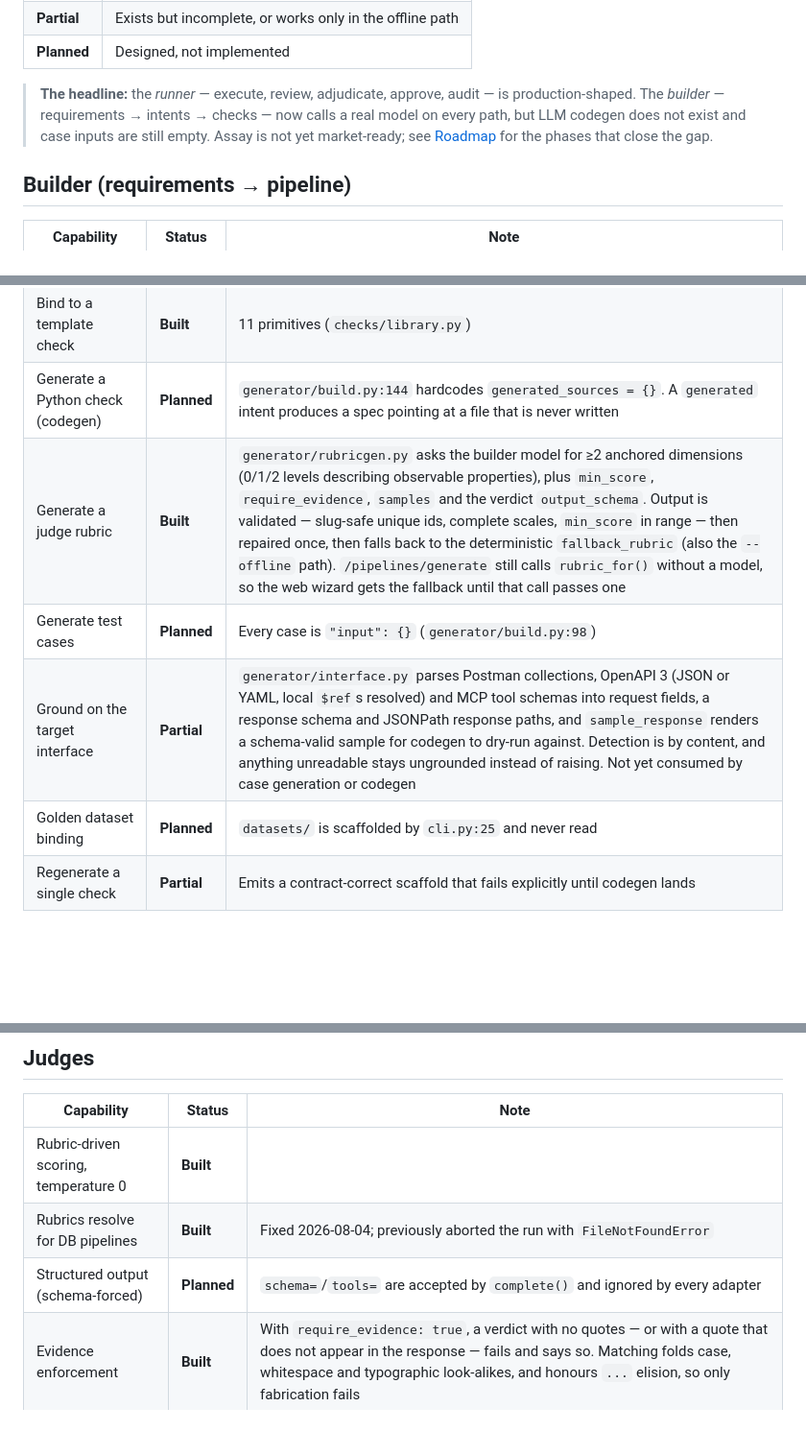
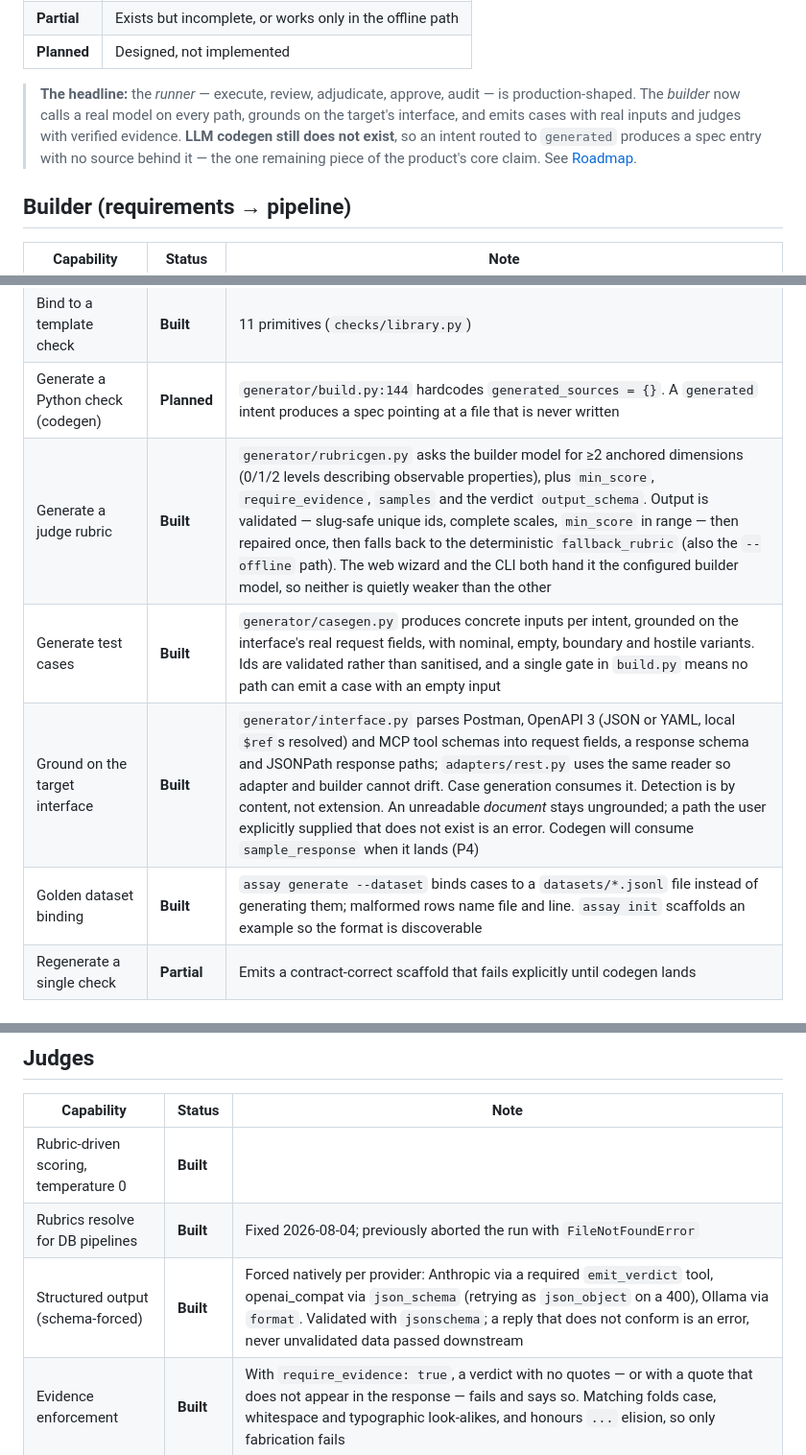
Before and after one commit to barancan/assay, a Markdown page: docs/STATUS.md, 3 parts joined by grey strips. Shown at 96% size. Rendered like a GitHub page; blank space fills up the shorter version.

```diff
--- a/docs/STATUS.md
+++ b/docs/STATUS.md
@@ -13,9 +13,11 @@ disagrees with this page, this page is right and the other is a bug.
 | **Planned** | Designed, not implemented |
 
 > **The headline:** the *runner* — execute, review, adjudicate, approve, audit — is
-> production-shaped. The *builder* — requirements → intents → checks — now calls a real
-> model on every path, but LLM codegen does not exist and case inputs are still empty.
-> Assay is not yet market-ready; see [Roadmap](#roadmap) for the phases that close the gap.
+> production-shaped. The *builder* now calls a real model on every path, grounds on the
+> target's interface, and emits cases with real inputs and judges with verified evidence.
+> **LLM codegen still does not exist**, so an intent routed to `generated` produces a
+> spec entry with no source behind it — the one remaining piece of the product's core
+> claim. See [Roadmap](#roadmap).
 
 ## Builder (requirements → pipeline)
 
@@ -26,10 +28,10 @@ disagrees with this page, this page is right and the other is a bug.
 | Route deterministic vs. judge | **Partial** | Decided inside the single intent call; no rationale is persisted, no per-intent override |
 | Bind to a template check | **Built** | 11 primitives (`checks/library.py`) |
 | Generate a Python check (codegen) | **Planned** | `generator/build.py:144` hardcodes `generated_sources = {}`. A `generated` intent produces a spec pointing at a file that is never written |
-| Generate a judge rubric | **Built** | `generator/rubricgen.py` asks the builder model for ≥2 anchored dimensions (0/1/2 levels describing observable properties), plus `min_score`, `require_evidence`, `samples` and the verdict `output_schema`. Output is validated — slug-safe unique ids, complete scales, `min_score` in range — then repaired once, then falls back to the deterministic `fallback_rubric` (also the `--offline` path). `/pipelines/generate` still calls `rubric_for()` without a model, so the web wizard gets the fallback until that call passes one |
-| Generate test cases | **Planned** | Every case is `"input": {}` (`generator/build.py:98`) |
-| Ground on the target interface | **Partial** | `generator/interface.py` parses Postman collections, OpenAPI 3 (JSON or YAML, local `$ref`s resolved) and MCP tool schemas into request fields, a response schema and JSONPath response paths, and `sample_response` renders a schema-valid sample for codegen to dry-run against. Detection is by content, and anything unreadable stays ungrounded instead of raising. Not yet consumed by case generation or codegen |
-| Golden dataset binding | **Planned** | `datasets/` is scaffolded by `cli.py:25` and never read |
+| Generate a judge rubric | **Built** | `generator/rubricgen.py` asks the builder model for ≥2 anchored dimensions (0/1/2 levels describing observable properties), plus `min_score`, `require_evidence`, `samples` and the verdict `output_schema`. Output is validated — slug-safe unique ids, complete scales, `min_score` in range — then repaired once, then falls back to the deterministic `fallback_rubric` (also the `--offline` path). The web wizard and the CLI both hand it the configured builder model, so neither is quietly weaker than the other |
+| Generate test cases | **Built** | `generator/casegen.py` produces concrete inputs per intent, grounded on the interface's real request fields, with nominal, empty, boundary and hostile variants. Ids are validated rather than sanitised, and a single gate in `build.py` means no path can emit a case with an empty input |
+| Ground on the target interface | **Built** | `generator/interface.py` parses Postman, OpenAPI 3 (JSON or YAML, local `$ref`s resolved) and MCP tool schemas into request fields, a response schema and JSONPath response paths; `adapters/rest.py` uses the same reader so adapter and builder cannot drift. Case generation consumes it. Detection is by content, not extension. An unreadable *document* stays ungrounded; a path the user explicitly supplied that does not exist is an error. Codegen will consume `sample_response` when it lands (P4) |
+| Golden dataset binding | **Built** | `assay generate --dataset` binds cases to a `datasets/*.jsonl` file instead of generating them; malformed rows name file and line. `assay init` scaffolds an example so the format is discoverable |
 | Regenerate a single check | **Partial** | Emits a contract-correct scaffold that fails explicitly until codegen lands |
 
 ## Target adapters
@@ -50,7 +52,7 @@ disagrees with this page, this page is right and the other is a bug.
 |---|---|---|
 | Rubric-driven scoring, temperature 0 | **Built** | |
 | Rubrics resolve for DB pipelines | **Built** | Fixed 2026-08-04; previously aborted the run with `FileNotFoundError` |
-| Structured output (schema-forced) | **Planned** | `schema=`/`tools=` are accepted by `complete()` and ignored by every adapter |
+| Structured output (schema-forced) | **Built** | Forced natively per provider: Anthropic via a required `emit_verdict` tool, openai_compat via `json_schema` (retrying as `json_object` on a 400), Ollama via `format`. Validated with `jsonschema`; a reply that does not conform is an error, never unvalidated data passed downstream |
 | Evidence enforcement | **Built** | With `require_evidence: true`, a verdict with no quotes — or with a quote that does not appear in the response — fails and says so. Matching folds case, whitespace and typographic look-alikes, and honours `...` elision, so only fabrication fails |
 | Self-consistency (n>1) | **Built** | `samples:` on the rubric (or `samples=` on `run_judge_check`) takes the median score per dimension across N temperature-0 calls and records the per-dimension spread under `evidence.consistency` |
 | Missing dimension scores | **Built** | An unscored dimension fails by name instead of silently reading 0 |
```
Also changed, not shown: other parts of docs/STATUS.md (+2 -2 lines), docs/user-journeys.md (+14 -12 lines).
